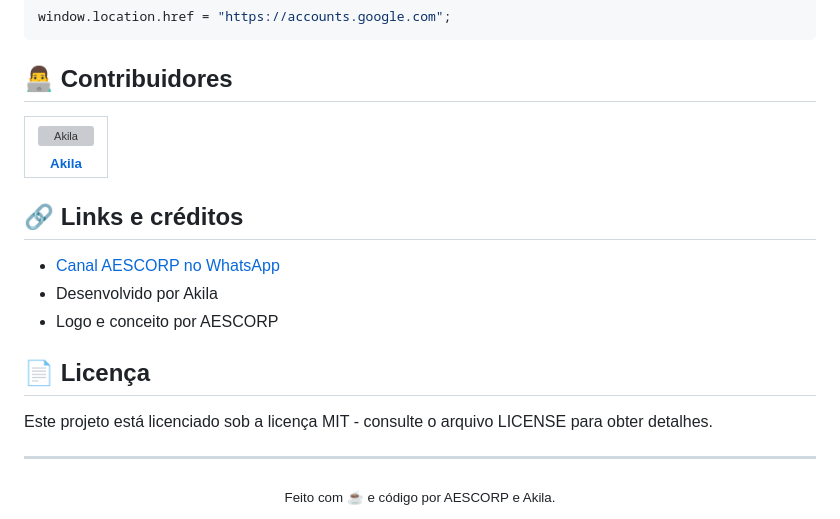
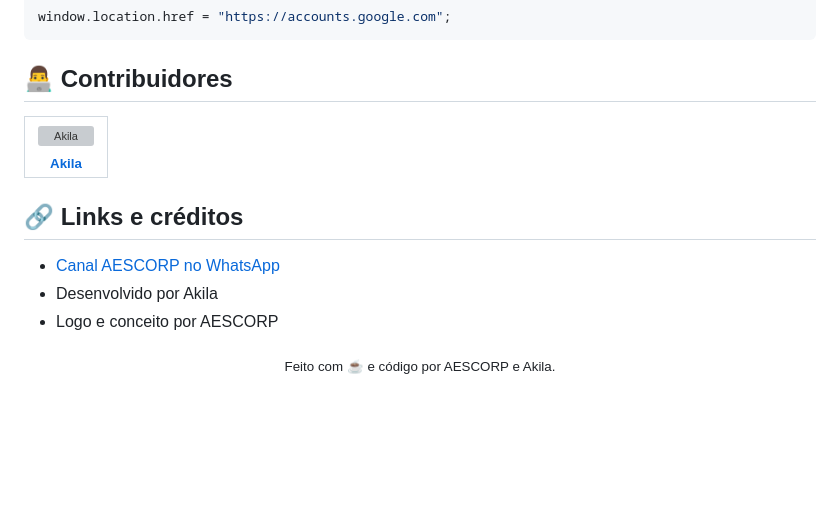
Before and after one commit to akilacorp/AESCORPcam, a Markdown page: README.md, the part around one of its changes. Rendered like a GitHub page; blank space fills up the shorter version; grey boxes are pictures that could not be loaded.

```diff
--- a/README.md
+++ b/README.md
@@ -181,12 +181,6 @@ window.location.href = "https://accounts.google.com";
 - Desenvolvido por Akila
 - Logo e conceito por AESCORP
 
-## 📄 Licença
-
-Este projeto está licenciado sob a licença MIT - consulte o arquivo LICENSE para obter detalhes.
-
----
-
 <div align="center">
   <sub>Feito com ☕ e código por AESCORP e Akila.</sub>
 </div>
```
Also changed, not shown: other parts of README.md (+1 -1 lines).
